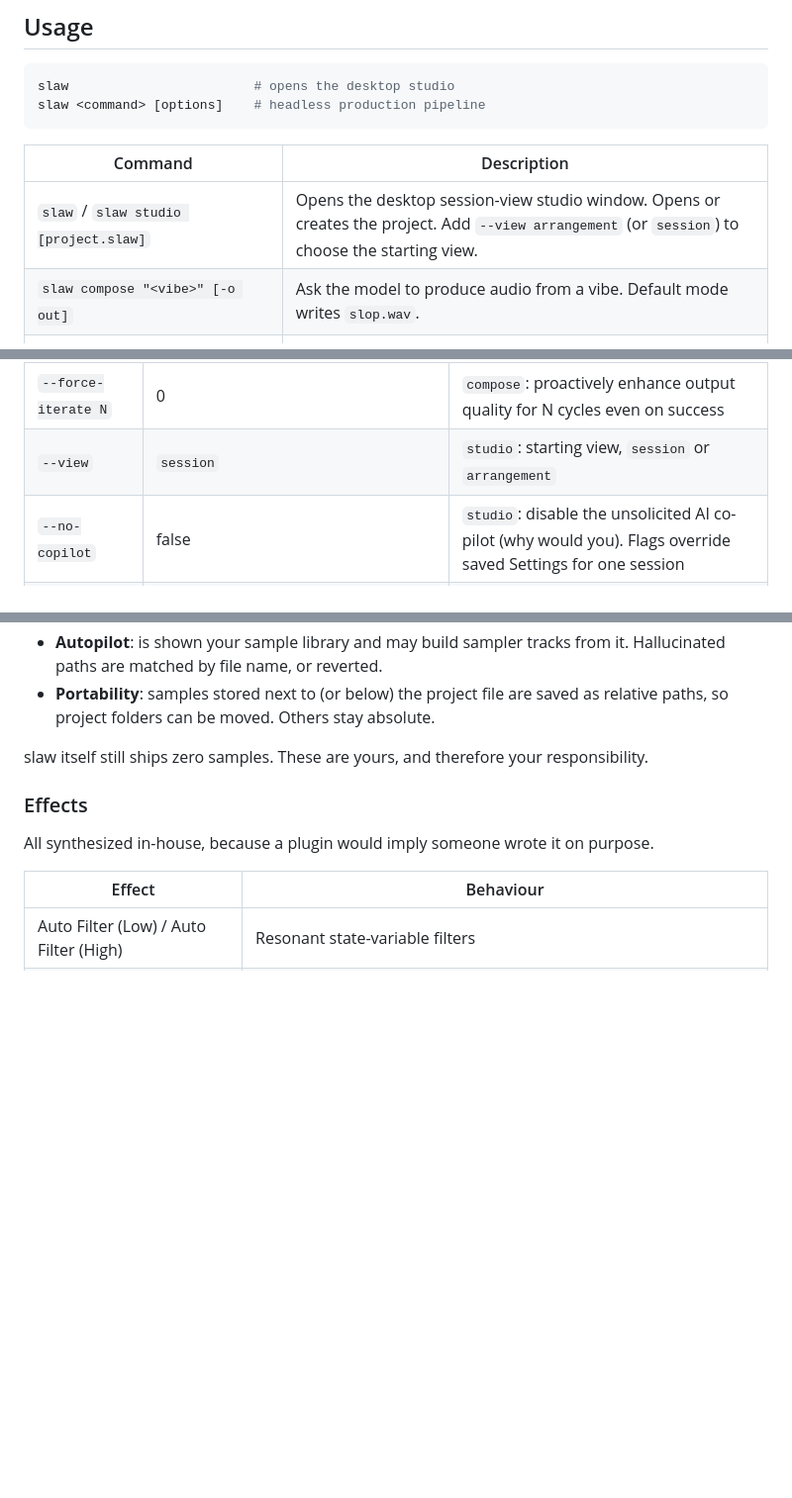
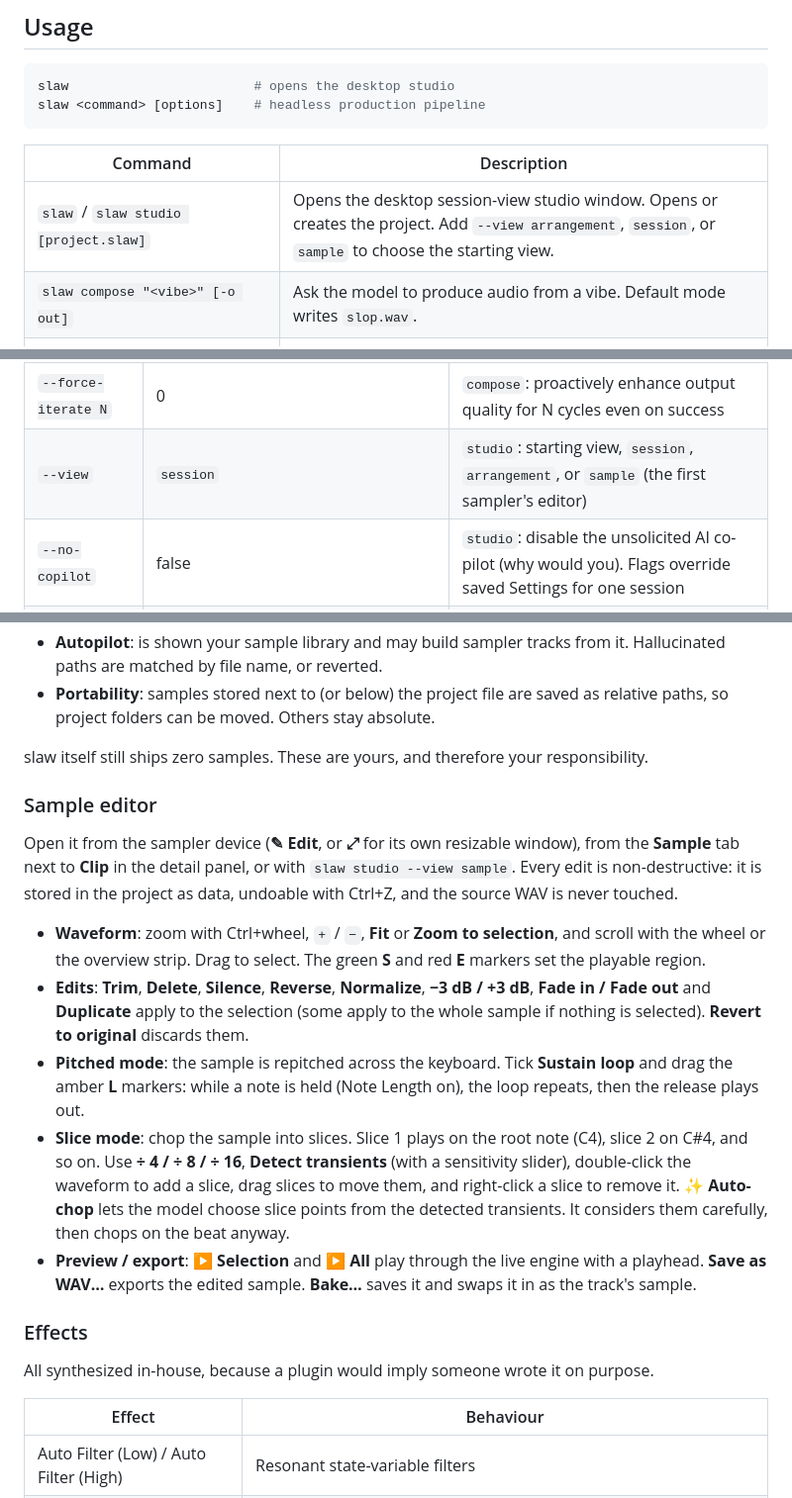
Before and after one commit to slopstack-labs/slaw, a Markdown page: README.md, 3 parts joined by grey strips. Shown at 99% size. Rendered like a GitHub page; blank space fills up the shorter version.

Commit message:
docs: enhance knowledge transfer substrate for granular sample editing workflows
Co-Authored-By: Claude Opus 5.5 <noreply@anthropic.com>

```diff
--- a/README.md
+++ b/README.md
@@ -100,7 +100,7 @@ slaw <command> [options]    # headless production pipeline
 
 | Command | Description |
 |---------|-------------|
-| `slaw` / `slaw studio [project.slaw]` | Opens the desktop session-view studio window. Opens or creates the project. Add `--view arrangement` (or `session`) to choose the starting view. |
+| `slaw` / `slaw studio [project.slaw]` | Opens the desktop session-view studio window. Opens or creates the project. Add `--view arrangement`, `session`, or `sample` to choose the starting view. |
 | `slaw compose "<vibe>" [-o out]` | Ask the model to produce audio from a vibe. Default mode writes `slop.wav`. |
 | `slaw render <project.slaw> [-o out.wav]` | Deterministic offline bounce to 16-bit 44.1 kHz stereo WAV. |
 | `slaw play <project.slaw\|file.wav>` | Render (if needed) and audition through the host player. |
@@ -119,7 +119,7 @@ slaw <command> [options]    # headless production pipeline
 | `--optimistic` | false | `compose`: engage agentic arrangement co-pilot |
 | `--loop N` | 0 | `compose`: re-align LLM outputs with ground truth up to N times on JSON parse failure |
 | `--force-iterate N` | 0 | `compose`: proactively enhance output quality for N cycles even on success |
-| `--view` | `session` | `studio`: starting view, `session` or `arrangement` |
+| `--view` | `session` | `studio`: starting view, `session`, `arrangement`, or `sample` (the first sampler's editor) |
 | `--no-copilot` | false | `studio`: disable the unsolicited AI co-pilot (why would you). Flags override saved Settings for one session |
 | `--timeout N` | 300 | HTTP request timeout in seconds per LLM call (`0` = no timeout) |
 | `--verbose` | false | Verbose debug output |
@@ -225,6 +225,16 @@ The `sampler` instrument ("Sampler") plays your own WAV files, pitched across th
 - **Portability**: samples stored next to (or below) the project file are saved as relative paths, so project folders can be moved. Others stay absolute.
 
 slaw itself still ships zero samples. These are yours, and therefore your responsibility.
+
+### Sample editor
+
+Open it from the sampler device (**✎ Edit**, or **⤢** for its own resizable window), from the **Sample** tab next to **Clip** in the detail panel, or with `slaw studio --view sample`. Every edit is non-destructive: it is stored in the project as data, undoable with Ctrl+Z, and the source WAV is never touched.
+
+- **Waveform**: zoom with Ctrl+wheel, `+` / `−`, **Fit** or **Zoom to selection**, and scroll with the wheel or the overview strip. Drag to select. The green **S** and red **E** markers set the playable region.
+- **Edits**: **Trim**, **Delete**, **Silence**, **Reverse**, **Normalize**, **−3 dB / +3 dB**, **Fade in / Fade out** and **Duplicate** apply to the selection (some apply to the whole sample if nothing is selected). **Revert to original** discards them.
+- **Pitched mode**: the sample is repitched across the keyboard. Tick **Sustain loop** and drag the amber **L** markers: while a note is held (Note Length on), the loop repeats, then the release plays out.
+- **Slice mode**: chop the sample into slices. Slice 1 plays on the root note (C4), slice 2 on C#4, and so on. Use **÷ 4 / ÷ 8 / ÷ 16**, **Detect transients** (with a sensitivity slider), double-click the waveform to add a slice, drag slices to move them, and right-click a slice to remove it. **✨ Auto-chop** lets the model choose slice points from the detected transients. It considers them carefully, then chops on the beat anyway.
+- **Preview / export**: **▶ Selection** and **▶ All** play through the live engine with a playhead. **Save as WAV…** exports the edited sample. **Bake…** saves it and swaps it in as the track's sample.
 
 ### Effects
 
```
